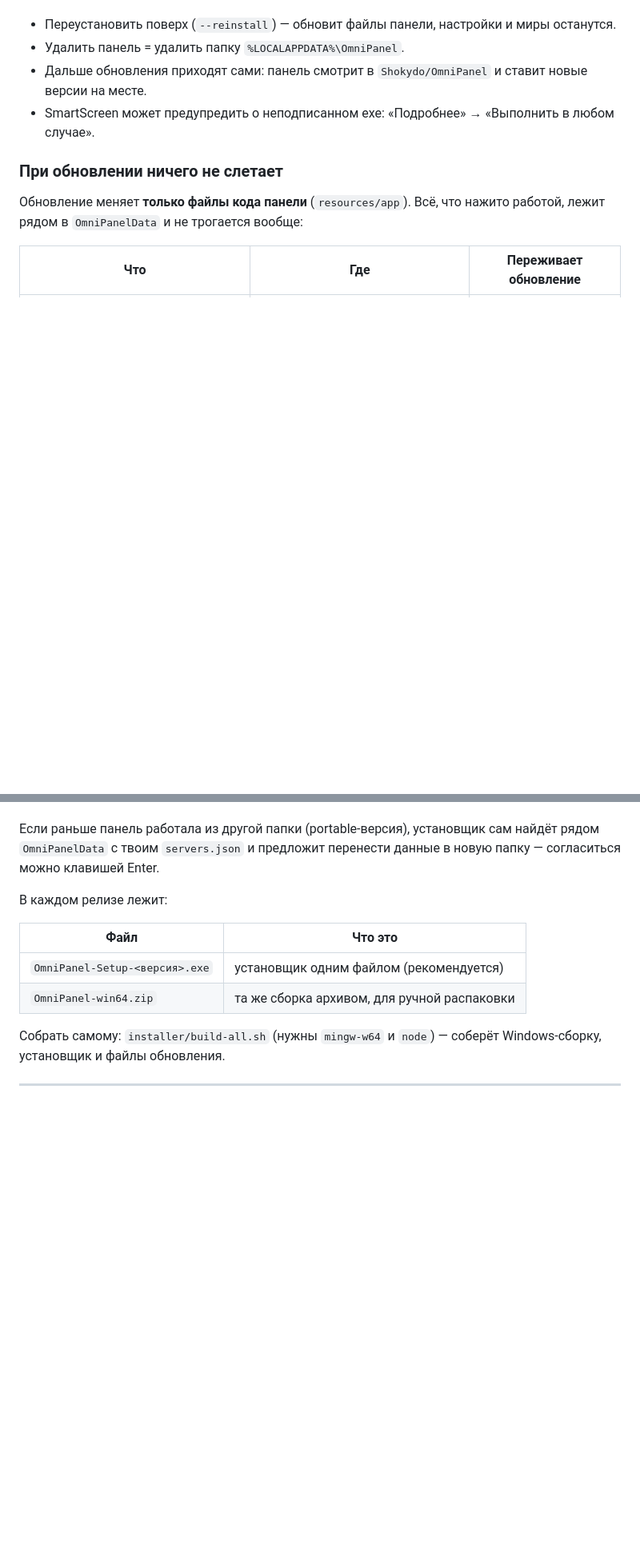
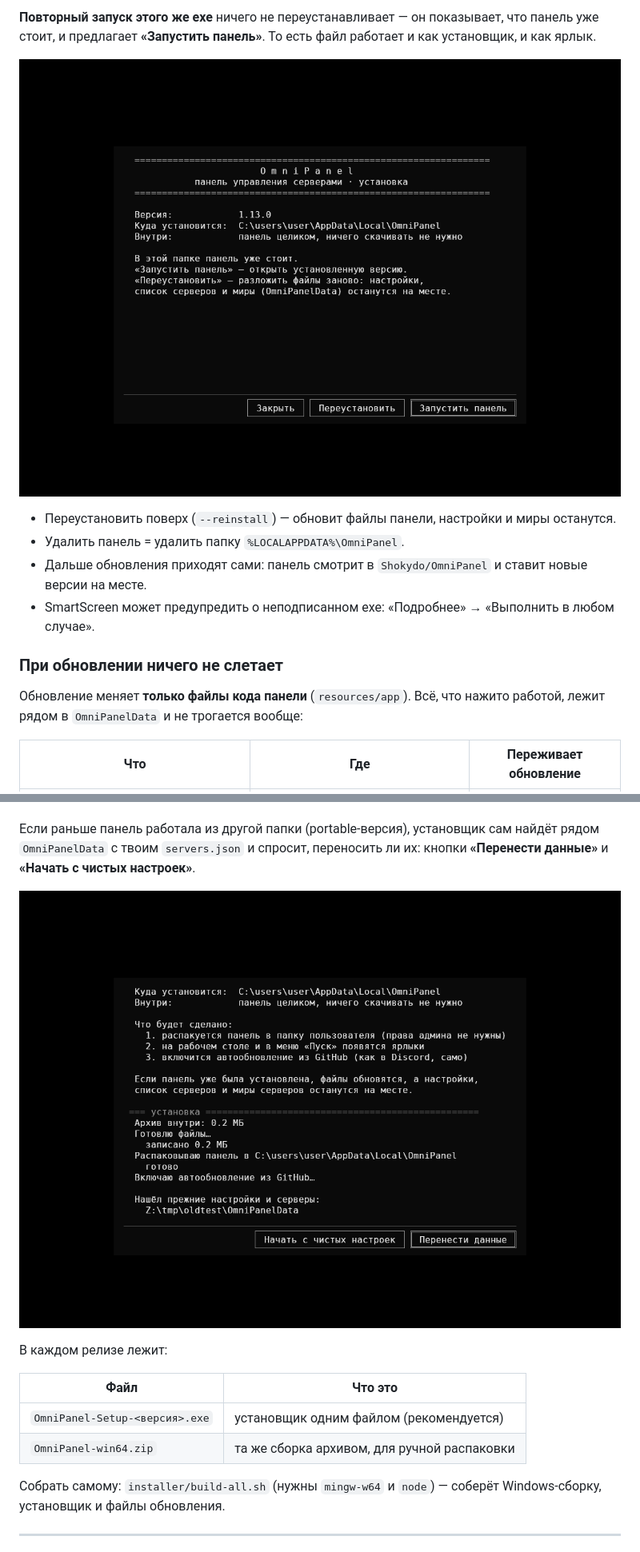
Before and after one commit to Shokydo/OmniPanel, a Markdown page: README.md, 2 parts joined by grey strips. Shown at 80% size. Rendered like a GitHub page; pictures changed too: docs/screens/setup-already.png (added), docs/screens/setup-move-data.png (added); blank space fills up the shorter version.

```diff
--- a/README.md
+++ b/README.md
@@ -25,3 +40,6 @@
+**Повторный запуск этого же exe** ничего не переустанавливает — он показывает, что панель уже стоит, и предлагает **«Запустить панель»**. То есть файл работает и как установщик, и как ярлык.
+
+![Панель уже установлена](docs/screens/setup-already.png)
 
 - Переустановить поверх (`--reinstall`) — обновит файлы панели, настройки и миры останутся.
 - Удалить панель = удалить папку `%LOCALAPPDATA%\OmniPanel`.
@@ -49,7 +67,9 @@
 - вся прежняя версия кода копируется в `OmniPanelData\updates\backup\before-<версия>-<время>` (хранятся два последних бэкапа).
 
 Если раньше панель работала из другой папки (portable-версия), установщик сам найдёт рядом `OmniPanelData`
-с твоим `servers.json` и предложит перенести данные в новую папку — согласиться можно клавишей Enter.
+с твоим `servers.json` и спросит, переносить ли их: кнопки **«Перенести данные»** и **«Начать с чистых настроек»**.
+
+![Перенос прежних данных](docs/screens/setup-move-data.png)
 
 В каждом релизе лежит:
 
```
Also changed, not shown: other parts of README.md (+28 -5 lines), docs/screens/setup-done.png (added), docs/screens/setup-welcome.png (added), 5 other files.
